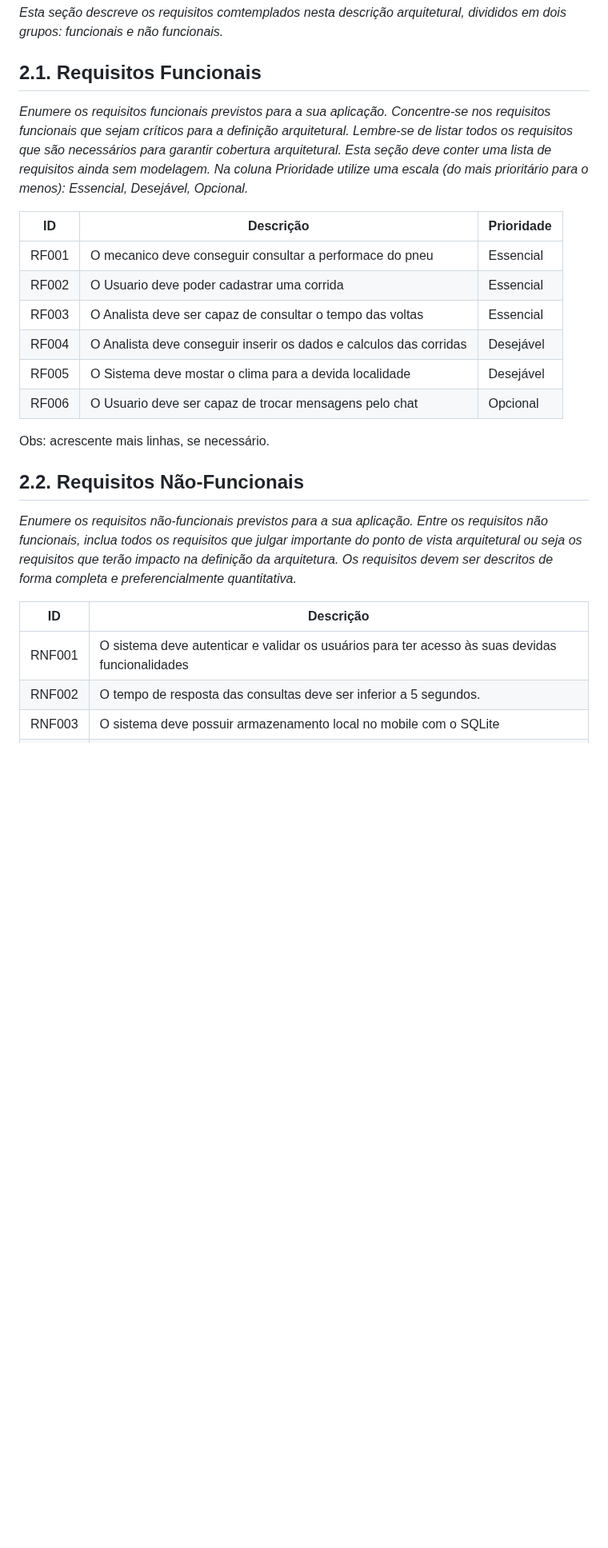
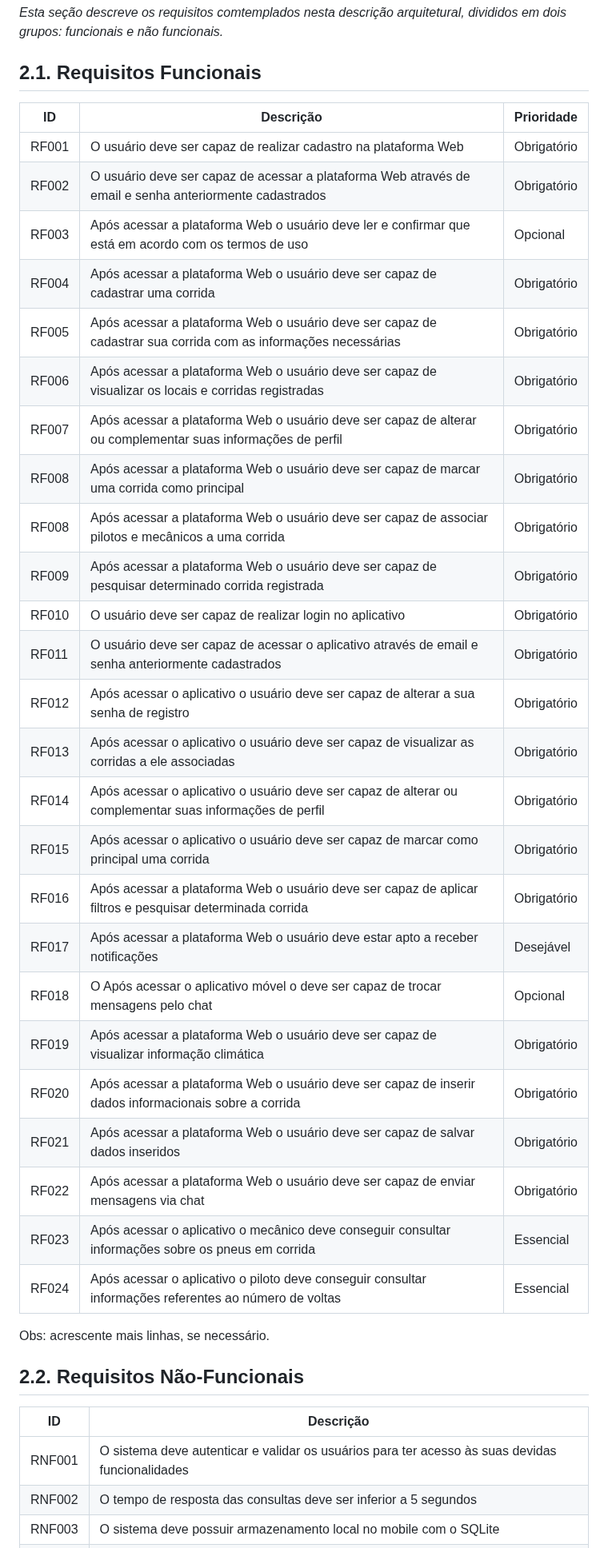
Before and after one commit to ICEI-PUC-Minas-PPLES-TI/plf-es-2023-1-ti5-5104100-race-engineering, a Markdown page: documentacao/documento_de_arquitetura.md, the part around one of its changes. Shown at 80% size. GitHub-like rendering; blank space fills up the shorter version.

Commit message:
Alteração requisitos funcionais e não funcionais

```diff
--- a/documentacao/documento_de_arquitetura.md
+++ b/documentacao/documento_de_arquitetura.md
@@ -134,27 +135,44 @@ Estratégia de revezamento - Estratégia calculada para definir quantas voltas o
 _Esta seção descreve os requisitos comtemplados nesta descrição arquitetural, divididos em dois grupos: funcionais e não funcionais._
 
 ## 2.1. Requisitos Funcionais
-
-_Enumere os requisitos funcionais previstos para a sua aplicação. Concentre-se nos requisitos funcionais que sejam críticos para a definição arquitetural. Lembre-se de listar todos os requisitos que são necessários para garantir cobertura arquitetural. Esta seção deve conter uma lista de requisitos ainda sem modelagem. Na coluna Prioridade utilize uma escala (do mais prioritário para o menos): Essencial, Desejável, Opcional._
-
 | **ID** | **Descrição** | **Prioridade** |
 | --- | --- | --- |
-| RF001 | O mecanico deve conseguir consultar a performace do pneu|Essencial |
-| RF002 |O Usuario deve poder cadastrar uma corrida | Essencial |
-| RF003 |O Analista deve ser capaz de consultar o tempo das voltas | Essencial |
-| RF004 |O Analista deve conseguir inserir os dados e calculos das corridas |Desejável |
-| RF005 |O Sistema deve mostar o clima para a devida localidade | Desejável|
-| RF006 |O Usuario deve ser capaz de trocar mensagens pelo chat | Opcional|
+| RF001 | O usuário deve ser capaz de realizar cadastro na plataforma Web| Obrigatório
+| RF002 | O usuário deve ser capaz de acessar a plataforma Web através de email e senha anteriormente cadastrados | Obrigatório
+| RF003 | Após acessar a plataforma Web o usuário deve ler e confirmar que está em acordo com os termos de uso | Opcional
+| RF004 | Após acessar a plataforma Web o usuário deve ser capaz de cadastrar uma corrida | Obrigatório
+| RF005 | Após acessar a plataforma Web o usuário deve ser capaz de cadastrar sua corrida com as informações necessárias | Obrigatório
+| RF006 | Após acessar a plataforma Web o usuário deve ser capaz de visualizar os locais e corridas registradas | Obrigatório
+| RF007 | Após acessar a plataforma Web o usuário deve ser capaz de alterar ou complementar suas informações de perfil | Obrigatório
+| RF008 | Após acessar a plataforma Web o usuário deve ser capaz de marcar uma corrida como principal  | Obrigatório
+| RF008 | Após acessar a plataforma Web o usuário deve ser capaz de associar pilotos e mecânicos a uma corrida  | Obrigatório
+| RF009 | Após acessar a plataforma Web o usuário deve ser capaz de pesquisar determinado corrida registrada | Obrigatório
+| RF010 | O usuário deve ser capaz de realizar login no aplicativo | Obrigatório
+| RF011 | O usuário deve ser capaz de acessar o aplicativo através de email e senha anteriormente cadastrados | Obrigatório
+| RF012 | Após acessar o aplicativo o usuário deve ser capaz de alterar a sua senha de registro | Obrigatório
+| RF013 | Após acessar o aplicativo o usuário deve ser capaz de visualizar as corridas a ele associadas | Obrigatório
+| RF014 | Após acessar o aplicativo o usuário deve ser capaz de alterar ou complementar suas informações de perfil | Obrigatório
+| RF015 | Após acessar o aplicativo o usuário deve ser capaz de marcar como principal uma corrida | Obrigatório
+| RF016 | Após acessar a plataforma Web o usuário deve ser capaz de aplicar filtros e pesquisar determinada corrida | Obrigatório
+| RF017 | Após acessar a plataforma Web o usuário deve estar apto a receber notificações | Desejável
+| RF018|O Após acessar o aplicativo móvel o deve ser capaz de trocar mensagens pelo chat | Opcional|
+| RF019 | Após acessar a plataforma Web o usuário deve ser capaz de visualizar informação climática | Obrigatório
+| RF020 | Após acessar a plataforma Web o usuário deve ser capaz de inserir dados informacionais sobre a corrida | Obrigatório
+| RF021 | Após acessar a plataforma Web o usuário deve ser capaz de salvar dados inseridos | Obrigatório
+| RF022 | Após acessar a plataforma Web o usuário deve ser capaz de enviar mensagens via chat | Obrigatório
+| RF023 | Após acessar o aplicativo o  mecânico deve conseguir consultar informações sobre os pneus em corrida |Essencial |
+| RF024 | Após acessar o aplicativo o  piloto deve conseguir consultar informações referentes ao número de voltas |Essencial |
+
+
 
 
 Obs: acrescente mais linhas, se necessário.
 
 ## 2.2. Requisitos Não-Funcionais
 
-_Enumere os requisitos não-funcionais previstos para a sua aplicação. Entre os requisitos não funcionais, inclua todos os requisitos que julgar importante do ponto de vista arquitetural ou seja os requisitos que terão impacto na definição da arquitetura. Os requisitos devem ser descritos de forma completa e preferencialmente quantitativa._
 
 | **ID** | **Descrição** |
 | --- | --- |
 | RNF001 | O sistema deve autenticar e validar os usuários para ter acesso às suas devidas funcionalidades|
-| RNF002 | O tempo de resposta das consultas deve ser inferior a 5 segundos.|
+| RNF002 | O tempo de resposta das consultas deve ser inferior a 5 segundos|
 | RNF003 | O sistema deve possuir armazenamento local no mobile com o SQLite|
```
Also changed, not shown: other parts of documentacao/documento_de_arquitetura.md (+9 -3 lines).
